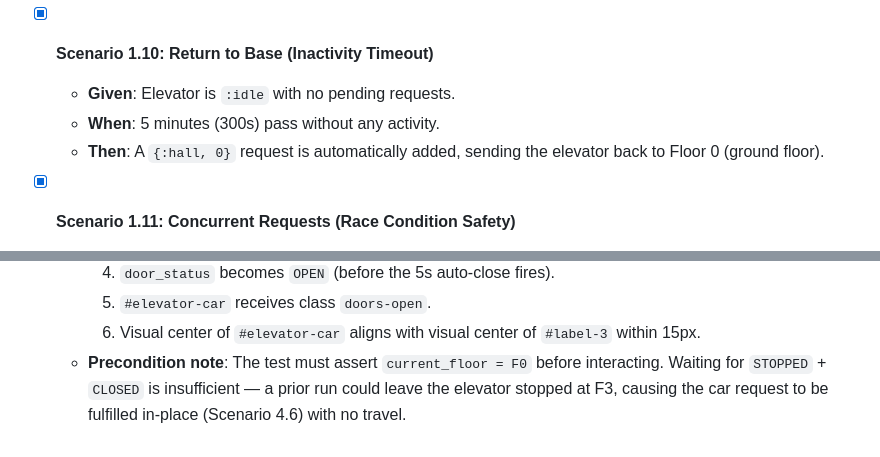
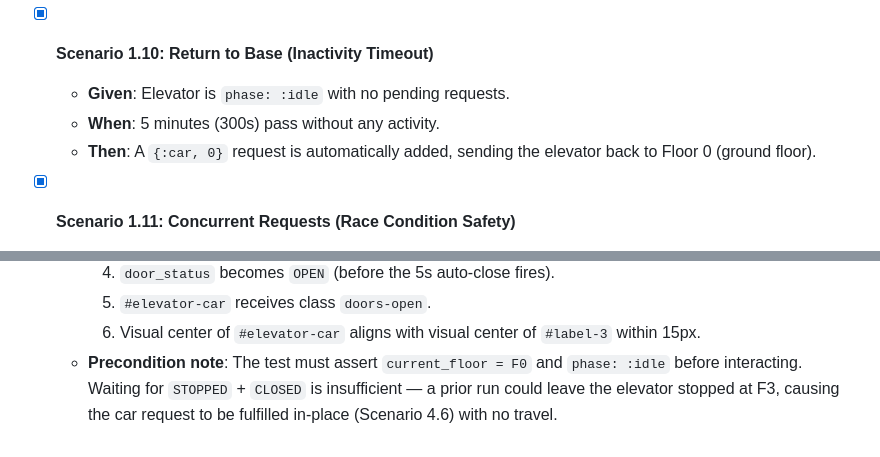
Before and after one commit to alesch/elevator, a Markdown page: doc/scenarios.md, 2 parts joined by grey strips. Rendered like a GitHub page.

```diff
--- a/doc/scenarios.md
+++ b/doc/scenarios.md
@@ -54,9 +54,9 @@ This document defines the testable reality of our simulation. We use these scena
   - **Then**: The new state is broadcasted over PubSub to the `"elevator:status"` topic.
 
 - [x] **Scenario 1.10: Return to Base (Inactivity Timeout)**
-  - **Given**: Elevator is `:idle` with no pending requests.
+  - **Given**: Elevator is `phase: :idle` with no pending requests.
   - **When**: 5 minutes (300s) pass without any activity.
-  - **Then**: A `{:hall, 0}` request is automatically added, sending the elevator back to Floor 0 (ground floor).
+  - **Then**: A `{:car, 0}` request is automatically added, sending the elevator back to Floor 0 (ground floor).
 
 - [x] **Scenario 1.11: Concurrent Requests (Race Condition Safety)**
   - **Given**: Elevator is idle.
@@ -267,4 +305,4 @@ This document defines the testable reality of our simulation. We use these scena
     4. `door_status` becomes `OPEN` (before the 5s auto-close fires).
     5. `#elevator-car` receives class `doors-open`.
     6. Visual center of `#elevator-car` aligns with visual center of `#label-3` within 15px.
-  - **Precondition note**: The test must assert `current_floor = F0` before interacting. Waiting for `STOPPED` + `CLOSED` is insufficient — a prior run could leave the elevator stopped at F3, causing the car request to be fulfilled in-place (Scenario 4.6) with no travel.
+  - **Precondition note**: The test must assert `current_floor = F0` and `phase: :idle` before interacting. Waiting for `STOPPED` + `CLOSED` is insufficient — a prior run could leave the elevator stopped at F3, causing the car request to be fulfilled in-place (Scenario 4.6) with no travel.
```
Also changed, not shown: other parts of doc/scenarios.md (+56 -18 lines), doc/core_rules.md (+56 -41 lines), doc/refactor_phase_plan.md (added, +277 -0 lines).
